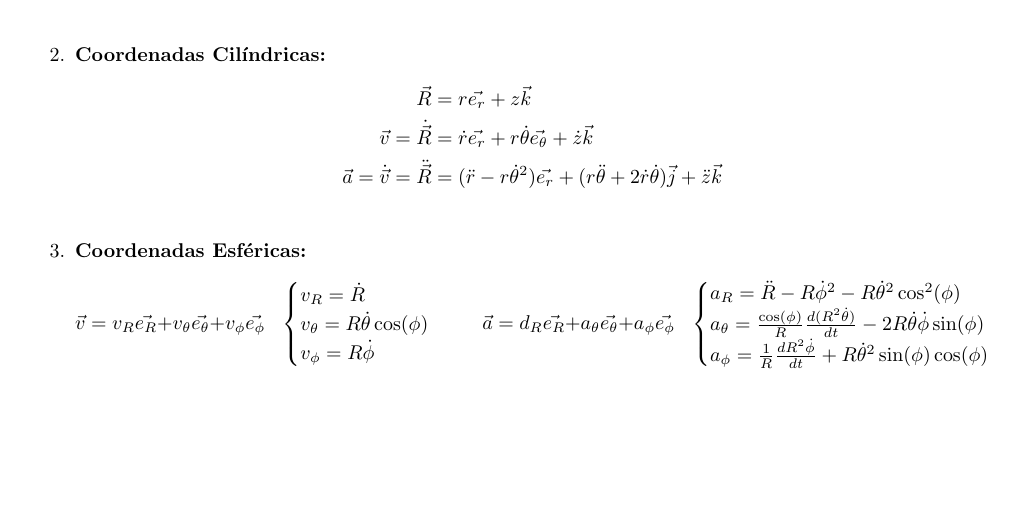
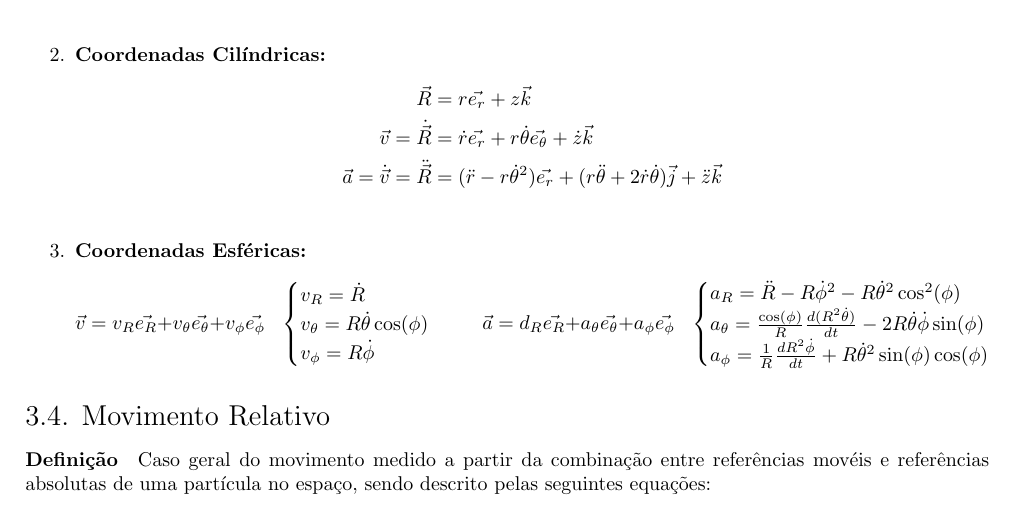
Before and after one commit to tr0fin0/classes_unicamp, a LaTeX document (em404/em404.tex): part of page 6 of 6, cut so that both start at the same text, the shorter picture padded with empty space. Compiled offline with pdfLaTeX.

Commit message:
🚧 Add Movimento Relativo

```diff
--- a/em404/em404.tex
+++ b/em404/em404.tex
@@ -325,6 +325,9 @@
                             \end{cases}
                         \]
                 \end{enumerate}
+
+        \subsection{Movimento Relativo}
+            \paragraph{Definição}Caso geral do movimento medido a partir da combinação entre referências movéis e referências absolutas de uma partícula no espaço, sendo descrito pelas seguintes equações:
 \newpage
 
 \end{document}
```
